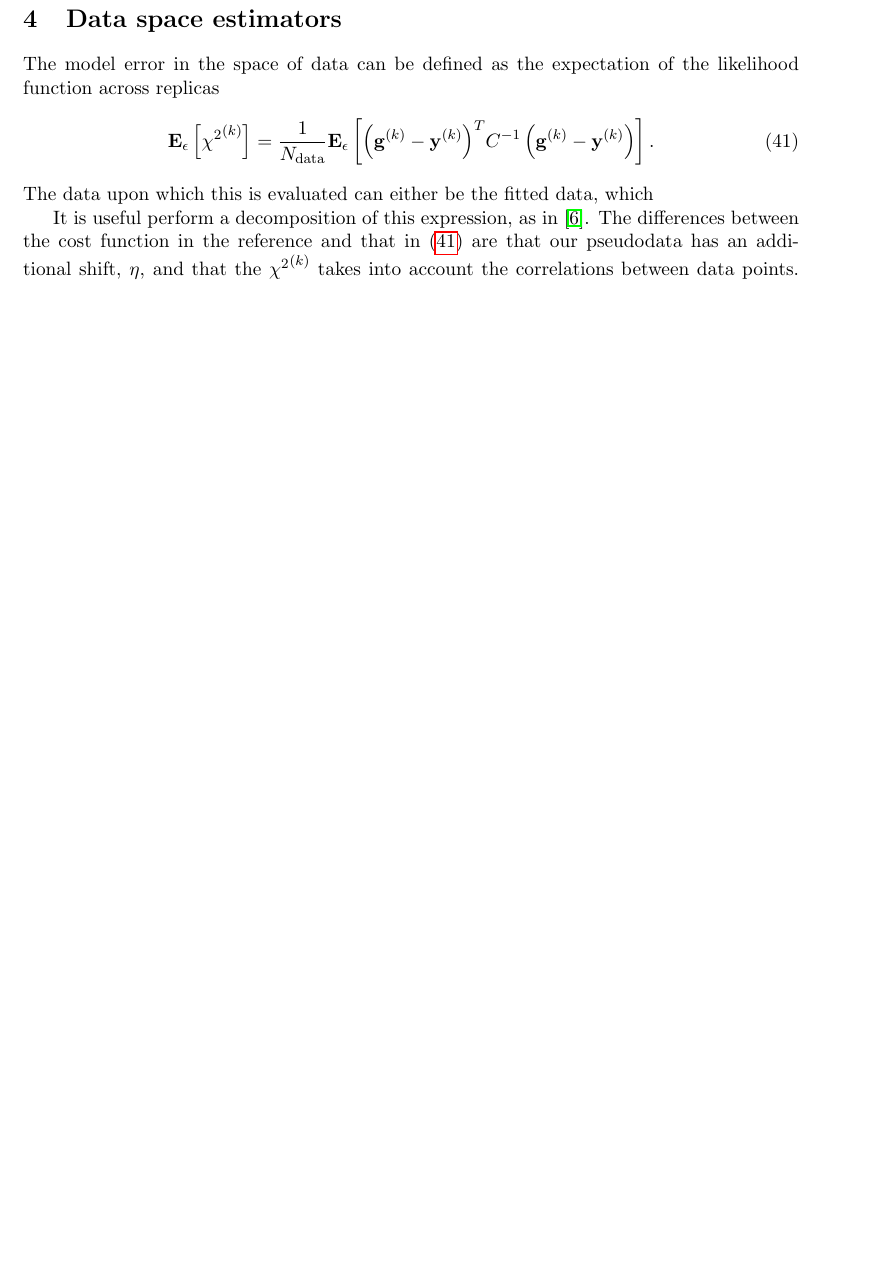
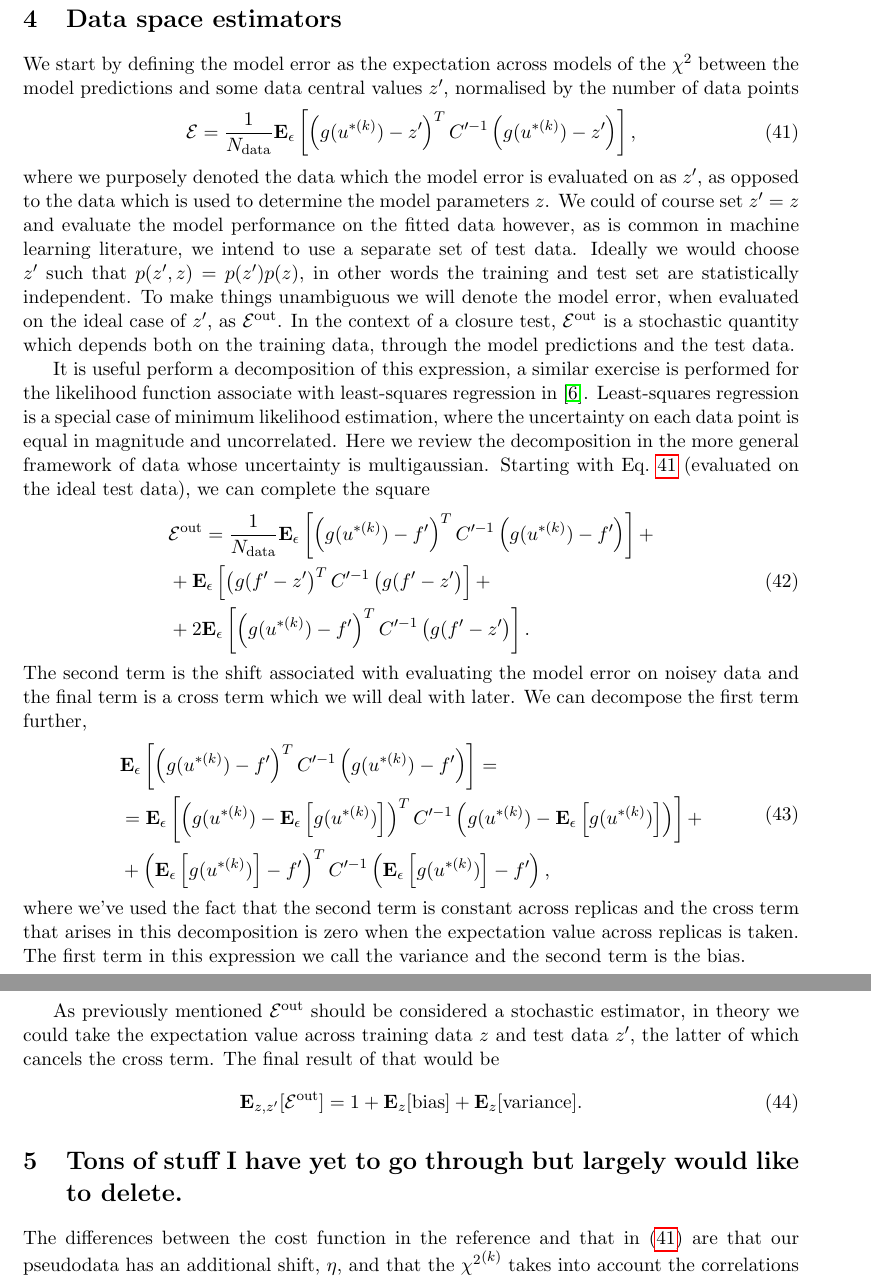
Before and after one commit to wilsonmr/nnpdf40_closure, a LaTeX document (main.tex, which reads estimators.tex, init.tex): part of page 11 of 55 before the commit and two parts of pages 11 and 12 of 56 after it, the two joined at a grey line, cut so that both start at the same text, the shorter picture padded with empty space. Compiled offline with pdfLaTeX.

Commit message:
add to data estimators

```diff
--- a/estimators.tex
+++ b/estimators.tex
@@ -1,21 +1,93 @@
 \section{Data space estimators}
 
-The model error in the space of data can be defined as the expectation of the
-likelihood function across replicas
+We start by defining the model error as the expectation across models of the
+$\chi^2$ between the model predictions and some data central values
+$\levone^\prime$, normalised by the number of data points
+\begin{equation}\label{eq:chi2kerep}
+    \mathcal{E} = \frac{1}{\ndata} \erep{
+        \left( \model(u^{* \repind}) - \levone^\prime \right)^T
+        \invcovprime
+        \left( \model(u^{* \repind}) - \levone^\prime \right)
+    },
+\end{equation}
+where we purposely denoted the data which the model error is evaluated on as
+$\levone^\prime$, as opposed to the data which is used to determine the model
+parameters $\levone$. We could of course set $\levone^\prime = \levone$
+and evaluate the model performance on the fitted data however, as is common in
+machine learning literature, we intend to use a separate set of test data.
+Ideally we would choose $\levone^\prime$ such that
+$p(\levone^\prime, \levone) = p(\levone^\prime)p(\levone)$, in other words
+the training and test set are statistically independent. To make things
+unambiguous we will denote the model error, when evaluated on the ideal case of
+$\levone^\prime$, as $\eout$. In the context of a closure test, $\eout$ is
+a stochastic quantity which depends both on the training data, through the model
+predictions and the test data.
+
+It is useful perform a decomposition of this expression, a similar exercise
+is performed for the likelihood function associate with least-squares
+regression in \cite{mlforphysics}. Least-squares
+regression is a special case of minimum likelihood estimation, where the
+uncertainty on each data point is equal in magnitude and uncorrelated. Here
+we review the decomposition in the more general framework of data whose
+uncertainty is multigaussian. Starting with Eq.~\ref{eq:chi2kerep}
+(evaluated on the ideal test data), we can
+complete the square
 \begin{equation}
-    \label{eq:chi2kerep}
-    \erep{\repchis} = \frac{1}{\ndata}
-    \erep{ {\vecdiffreptwo}^{T} \invcov{} \vecdiffreptwo}.
+    \begin{split}
+        &\eout = \frac{1}{\ndata} \erep{
+            \left( \model(u^{* \repind}) - f^\prime \right)^T
+            \invcovprime
+            \left( \model(u^{* \repind}) - f^\prime \right)
+        } + \\
+        &+ \erep{
+            \left( \model(f^\prime - \levone^\prime \right)^T
+            \invcovprime
+            \left( \model(f^\prime - \levone^\prime \right)
+        }+ \\
+        &+ 2 \erep{
+            \left( \model(u^{* \repind}) - f^\prime \right)^T
+            \invcovprime
+            \left( \model(f^\prime - \levone^\prime \right)
+        }.
+    \end{split}
 \end{equation}
-The data upon which this is evaluated can either be the fitted data, which
+The second term is the shift associated with evaluating the model error on noisey
+data and the final term is a cross term which we will deal with later. We can
+decompose the first term further,
+% TODO: add the same thing but for fully in sample data to an appendix.
+\begin{equation}
+    \begin{split}
+        &\erep{
+            \left( \model(u^{* \repind}) - f^\prime \right)^T
+            \invcovprime
+            \left( \model(u^{* \repind}) - f^\prime \right)
+        } = \\
+        &= \erep{
+            \left( \model(u^{* \repind}) - \erep{\model(u^{* \repind})} \right)^T
+            \invcovprime
+            \left( \model(u^{* \repind}) - \erep{\model(u^{* \repind})} \right)
+        } + \\
+        &+ \left( \erep{\model(u^{* \repind})} - f^\prime \right)^T
+        \invcovprime
+        \left( \erep{\model(u^{* \repind})} - f^\prime \right),
+    \end{split}
+\end{equation}
+where we've used the fact that the second term is constant across replicas
+and the cross term that arises in this decomposition is zero when the expectation
+value across replicas is taken. The first term in this expression we call the
+variance and the second term is the bias.
 
-% We start with the expectation of $\repchis$ across replicas
-% \begin{equation}
-%     \label{eq:chi2kerep}
-%     \erep{\repchis} = \frac{1}{\ndata}
-%     \erep{ {\vecdiffreptwo}^{T} \invcov{} \vecdiffreptwo}.
-% \end{equation}
-It is useful perform a decomposition of this expression, as in \cite{mlforphysics}.
+As previously mentioned $\eout$ should be considered a stochastic estimator, in
+theory we could take the expectation value across training data $\levone$ and
+test data $\levone^{\prime}$, the latter of which cancels the cross term. The
+final result of that would be
+\begin{equation}
+    \mathbf{E}_{\levone, \levone^\prime}[\eout] =
+    1 + \mathbf{E}_{\levone}[{\rm bias}] + \mathbf{E}_{\levone}[{\rm variance}].
+\end{equation}
+
+\section{Tons of stuff I have yet to go through but largely would like to delete.}
+
 The differences between the cost function in the reference and that in
 \eqref{eq:chi2kerep} are that our pseudodata has an additional shift, $\shift$,
 and that the $\repchis$ takes into account the correlations between data points.
--- a/init.tex
+++ b/init.tex
@@ -34,6 +34,9 @@
 \newcommand{\shift}{\eta}
 \newcommand{\noise}{\epsilon}
 \newcommand{\lawmodel}{w}
+
+\newcommand{\eout}{\mathcal{E}^{\rm out}}
+\newcommand{\invcovprime}{C^{\prime -1}}
 
 % define vector
 \newcommand{\vv}[1]{\mathbf{#1}}
```
